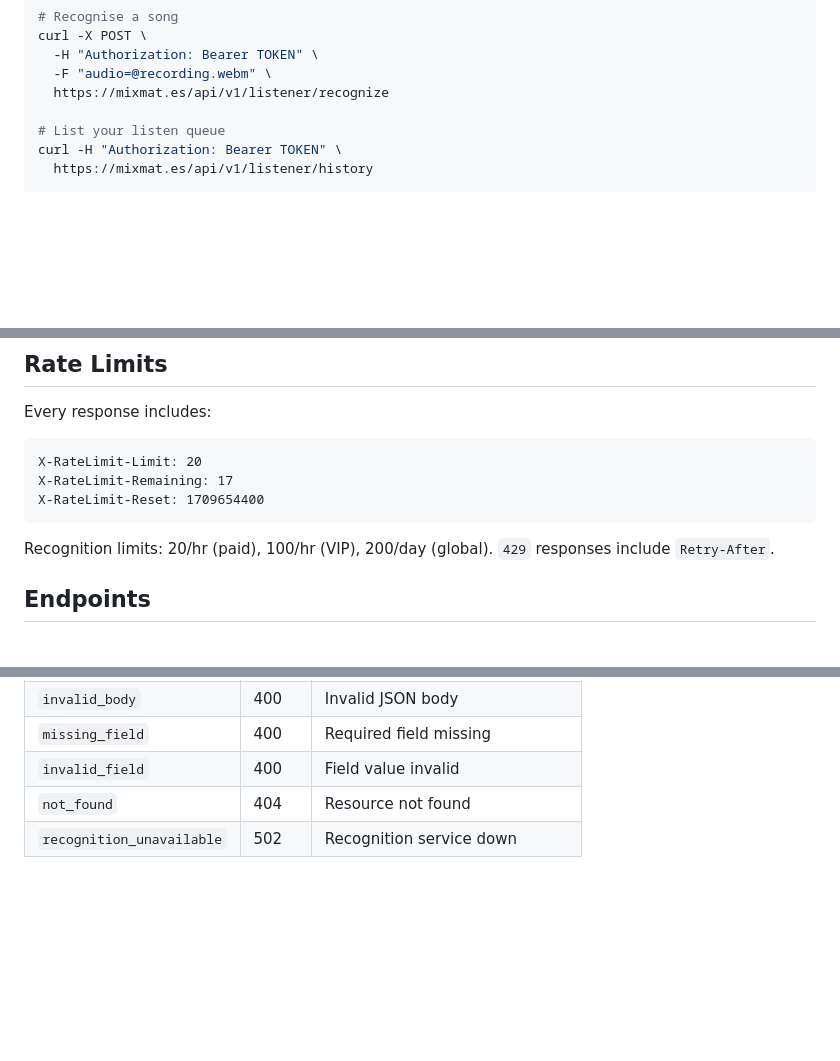
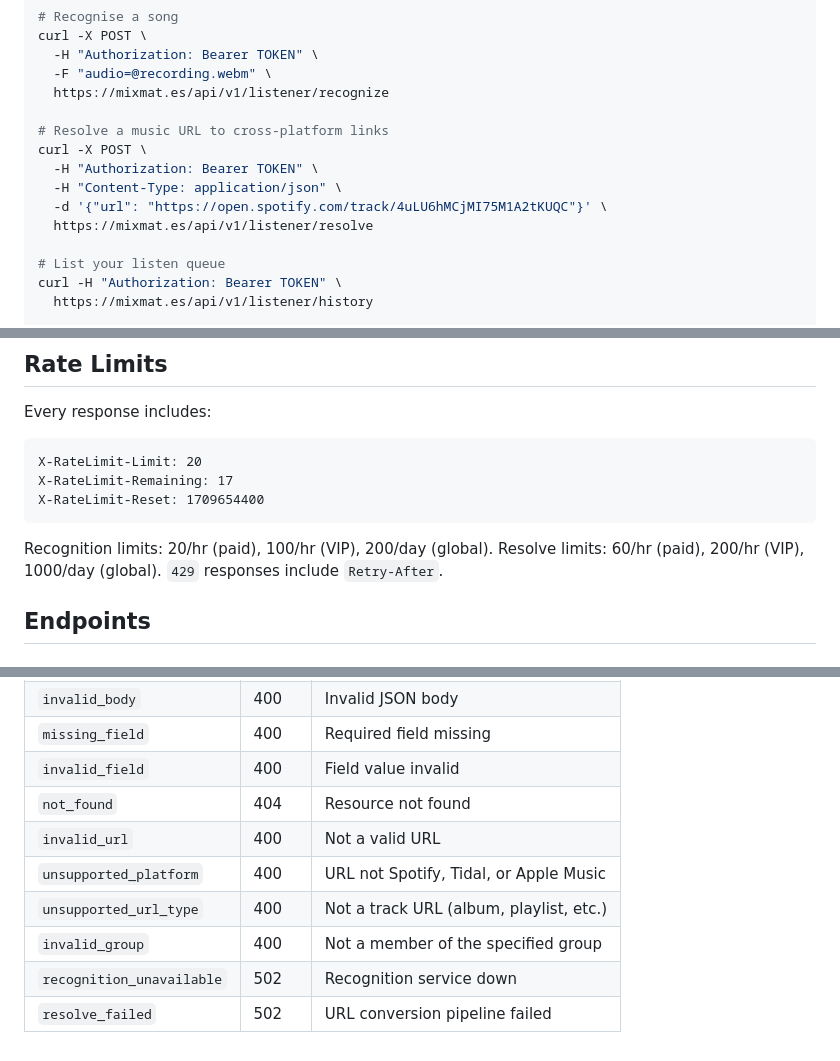
Before and after one commit to jbaddnz/mixmates-listener-api, a Markdown page: README.md, 3 parts joined by grey strips. GitHub-like rendering; blank space fills up the shorter version.

````diff
--- a/README.md
+++ b/README.md
@@ -32,6 +32,13 @@ curl -X POST \
   -H "Authorization: Bearer TOKEN" \
   -F "audio=@recording.webm" \
   https://mixmat.es/api/v1/listener/recognize
+
+# Resolve a music URL to cross-platform links
+curl -X POST \
+  -H "Authorization: Bearer TOKEN" \
+  -H "Content-Type: application/json" \
+  -d '{"url": "https://open.spotify.com/track/4uLU6hMCjMI75M1A2tKUQC"}' \
+  https://mixmat.es/api/v1/listener/resolve
 
 # List your listen queue
 curl -H "Authorization: Bearer TOKEN" \
@@ -82,6 +89,7 @@ X-RateLimit-Reset: 1709654400
 ```
 
 Recognition limits: 20/hr (paid), 100/hr (VIP), 200/day (global).
+Resolve limits: 60/hr (paid), 200/hr (VIP), 1000/day (global).
 `429` responses include `Retry-After`.
 
 ## Endpoints
@@ -362,4 +421,9 @@ Verify your token and get user info. Accepts both Bearer and session auth.
 | `missing_field` | 400 | Required field missing |
 | `invalid_field` | 400 | Field value invalid |
 | `not_found` | 404 | Resource not found |
+| `invalid_url` | 400 | Not a valid URL |
+| `unsupported_platform` | 400 | URL not Spotify, Tidal, or Apple Music |
+| `unsupported_url_type` | 400 | Not a track URL (album, playlist, etc.) |
+| `invalid_group` | 400 | Not a member of the specified group |
 | `recognition_unavailable` | 502 | Recognition service down |
+| `resolve_failed` | 502 | URL conversion pipeline failed |
````
Also changed, not shown: other parts of README.md (+51 -0 lines).
